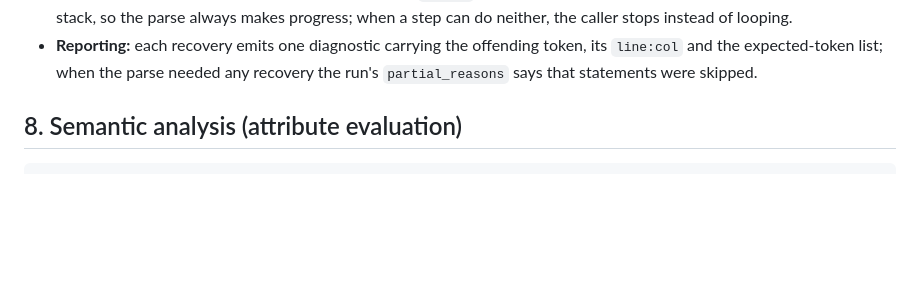
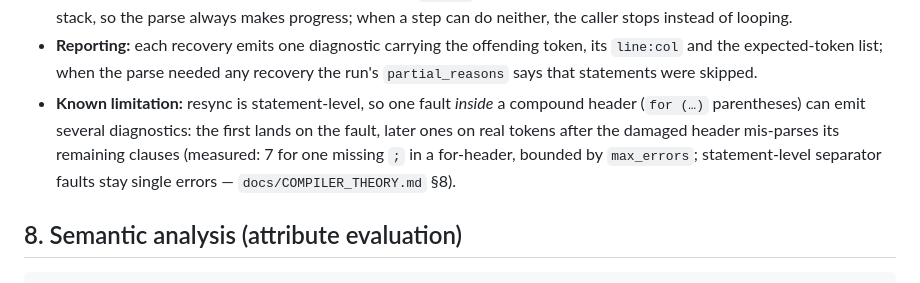
Before and after one commit to lostpilot404/CD-Project, a Markdown page: docs/ALGORITHMS.md, the part around the change. GitHub-like rendering; blank space fills up the shorter version.

```diff
--- a/docs/ALGORITHMS.md
+++ b/docs/ALGORITHMS.md
@@ -192,6 +192,12 @@ recover(stack, values, i):
 * **Reporting:** each recovery emits one diagnostic carrying the offending
   token, its `line:col` and the expected-token list; when the parse needed any
   recovery the run's `partial_reasons` says that statements were skipped.
+* **Known limitation:** resync is statement-level, so one fault *inside* a
+  compound header (`for (…)` parentheses) can emit several diagnostics: the
+  first lands on the fault, later ones on real tokens after the damaged header
+  mis-parses its remaining clauses (measured: 7 for one missing `;` in a
+  for-header, bounded by `max_errors`; statement-level separator faults stay
+  single errors — `docs/COMPILER_THEORY.md` §8).
 
 ## 8. Semantic analysis (attribute evaluation)
 
```
Also changed, not shown: docs/COMPILER_THEORY.md (+12 -0 lines), docs/LIMITATIONS.md (+7 -0 lines).
